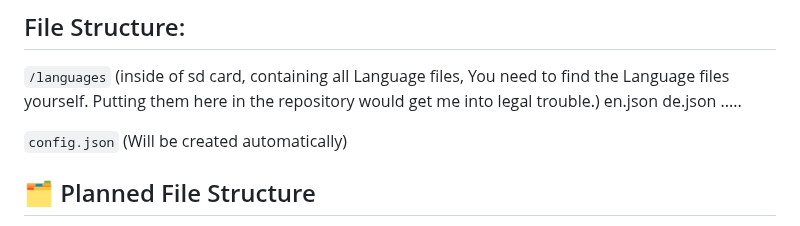
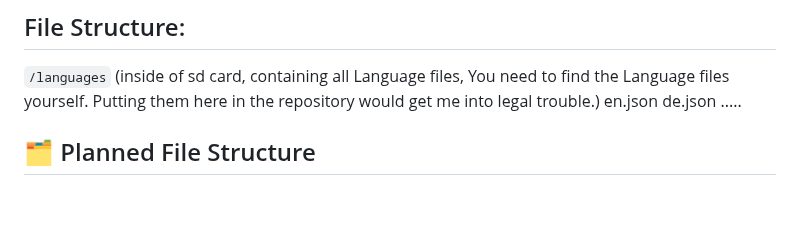
Before and after one commit to QWavey/ESP-32-S3-devkitc-BadUSB, a Markdown page: README.md, the part around the change. Drawn GitHub-style; blank space fills up the shorter version.

```diff
--- a/README.md
+++ b/README.md
@@ -79,8 +79,6 @@ SD Card Interface: SPI
   de.json
   .....
 
-`config.json` (Will be created automatically)
-
 ## 🗂️ Planned File Structure
 
 - `index.html` → main frontend (UI for writing & executing scripts)
```
